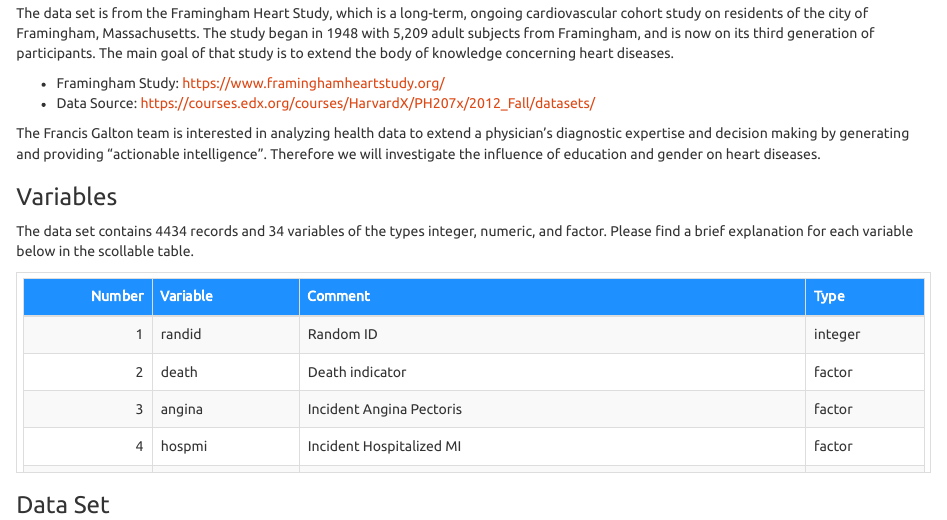
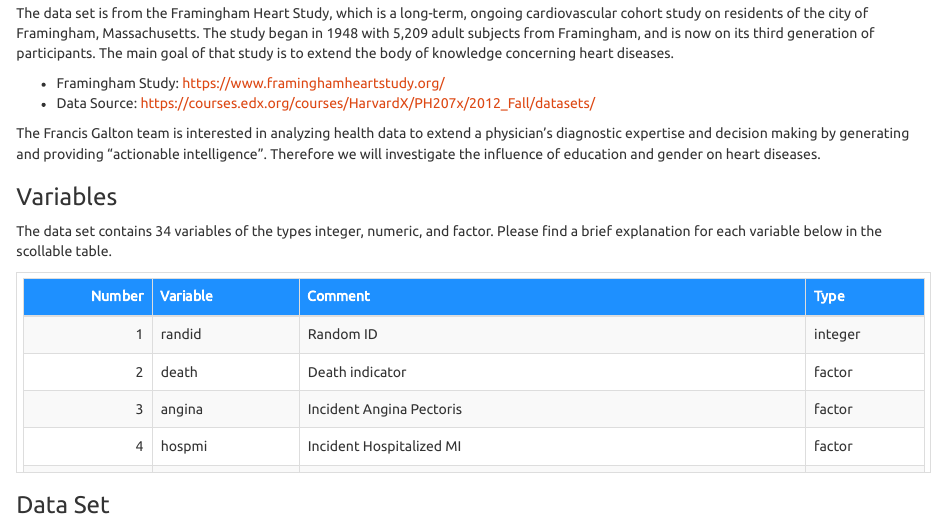
Before and after one commit to jjacobj84/STAT-420-Data-Analysis-Project, an R Markdown document (w09-group-prj-Francis-Galton.Rmd): the page in a window 1100 px wide, from 260 px down. The pictures show the output file w09-group-prj-Francis-Galton.html that the author committed with the source, opened offline.

Commit message:
text adjustment

````diff
--- a/w09-group-prj-Francis-Galton.Rmd
+++ b/w09-group-prj-Francis-Galton.Rmd
@@ -51,7 +51,7 @@ The Francis Galton team is interested in analyzing health data to extend a physi
 
 ### Variables
 
-The data set contains `r dim(mydf)[1]` records and `r dim(mydf)[2]` variables of the types integer, numeric, and factor. Please find a brief explanation for each variable below in the scollable table.
+The data set contains `r dim(mydf)[2]` variables of the types integer, numeric, and factor. Please find a brief explanation for each variable below in the scollable table.
 
 ```{r, echo = FALSE}
 
````
Also changed, not shown: w09-group-prj-Francis-Galton.html.
